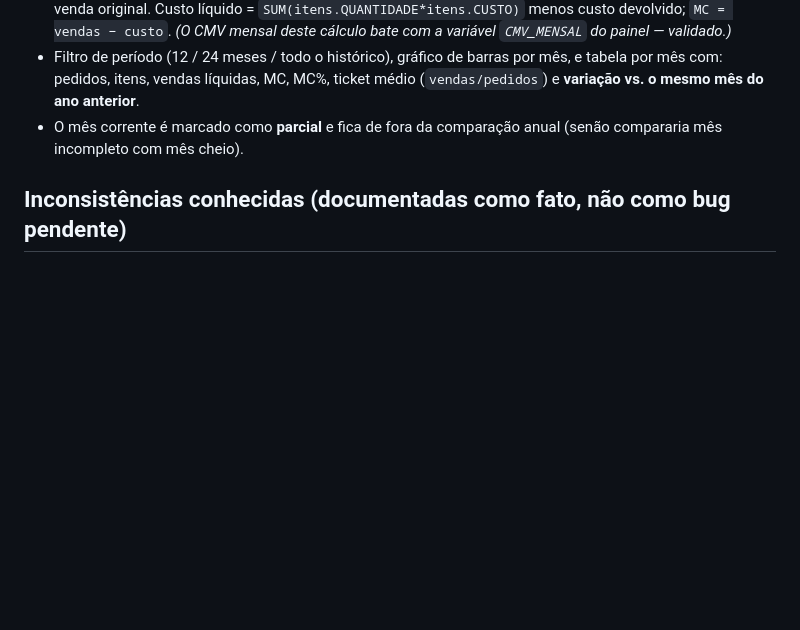
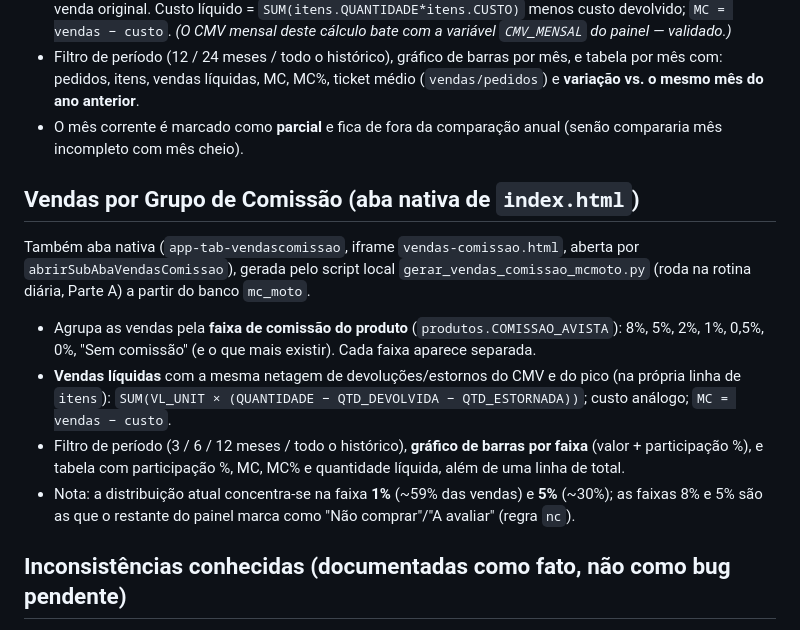
Before and after one commit to vitorsimoes-create/pedido-compras-m, a Markdown page: docs/02-vendas.md, the part around the change. Drawn GitHub-style; blank space fills up the shorter version.

Commit message:
Docs: MC MOTO Vendas por Grupo de Comissão sub-tab
Document the new native commission-group sales tab and add it to the daily routine's scope in the pipeline doc.

Co-Authored-By: Claude Fable 5 <noreply@anthropic.com>

```diff
--- a/docs/02-vendas.md
+++ b/docs/02-vendas.md
@@ -121,6 +121,15 @@ Diferente das demais sub-abas de Vendas, esta **não** vive no iframe do Mapa
 - Filtro de período (12 / 24 meses / todo o histórico), gráfico de barras por mês, e tabela por mês com: pedidos, itens, vendas líquidas, MC, MC%, ticket médio (`vendas/pedidos`) e **variação vs. o mesmo mês do ano anterior**.
 - O mês corrente é marcado como **parcial** e fica de fora da comparação anual (senão compararia mês incompleto com mês cheio).
 
+## Vendas por Grupo de Comissão (aba nativa de `index.html`)
+
+Também aba nativa (`app-tab-vendascomissao`, iframe `vendas-comissao.html`, aberta por `abrirSubAbaVendasComissao`), gerada pelo script local `gerar_vendas_comissao_mcmoto.py` (roda na rotina diária, Parte A) a partir do banco `mc_moto`.
+
+- Agrupa as vendas pela **faixa de comissão do produto** (`produtos.COMISSAO_AVISTA`): 8%, 5%, 2%, 1%, 0,5%, 0%, "Sem comissão" (e o que mais existir). Cada faixa aparece separada.
+- **Vendas líquidas** com a mesma netagem de devoluções/estornos do CMV e do pico (na própria linha de `itens`): `SUM(VL_UNIT × (QUANTIDADE − QTD_DEVOLVIDA − QTD_ESTORNADA))`; custo análogo; `MC = vendas − custo`.
+- Filtro de período (3 / 6 / 12 meses / todo o histórico), **gráfico de barras por faixa** (valor + participação %), e tabela com participação %, MC, MC% e quantidade líquida, além de uma linha de total.
+- Nota: a distribuição atual concentra-se na faixa **1%** (~59% das vendas) e **5%** (~30%); as faixas 8% e 5% são as que o restante do painel marca como "Não comprar"/"A avaliar" (regra `nc`).
+
 ## Inconsistências conhecidas (documentadas como fato, não como bug pendente)
 
 Estas diferenças são reais no código atual e devem ser levadas em conta ao comparar números entre sub-abas — não são necessariamente erros a corrigir, mas comportamento que precisa ser conhecido:
```
Also changed, not shown: docs/00-visao-geral.md (+1 -1 lines), docs/06-pipeline-dados.md (+1 -1 lines).
